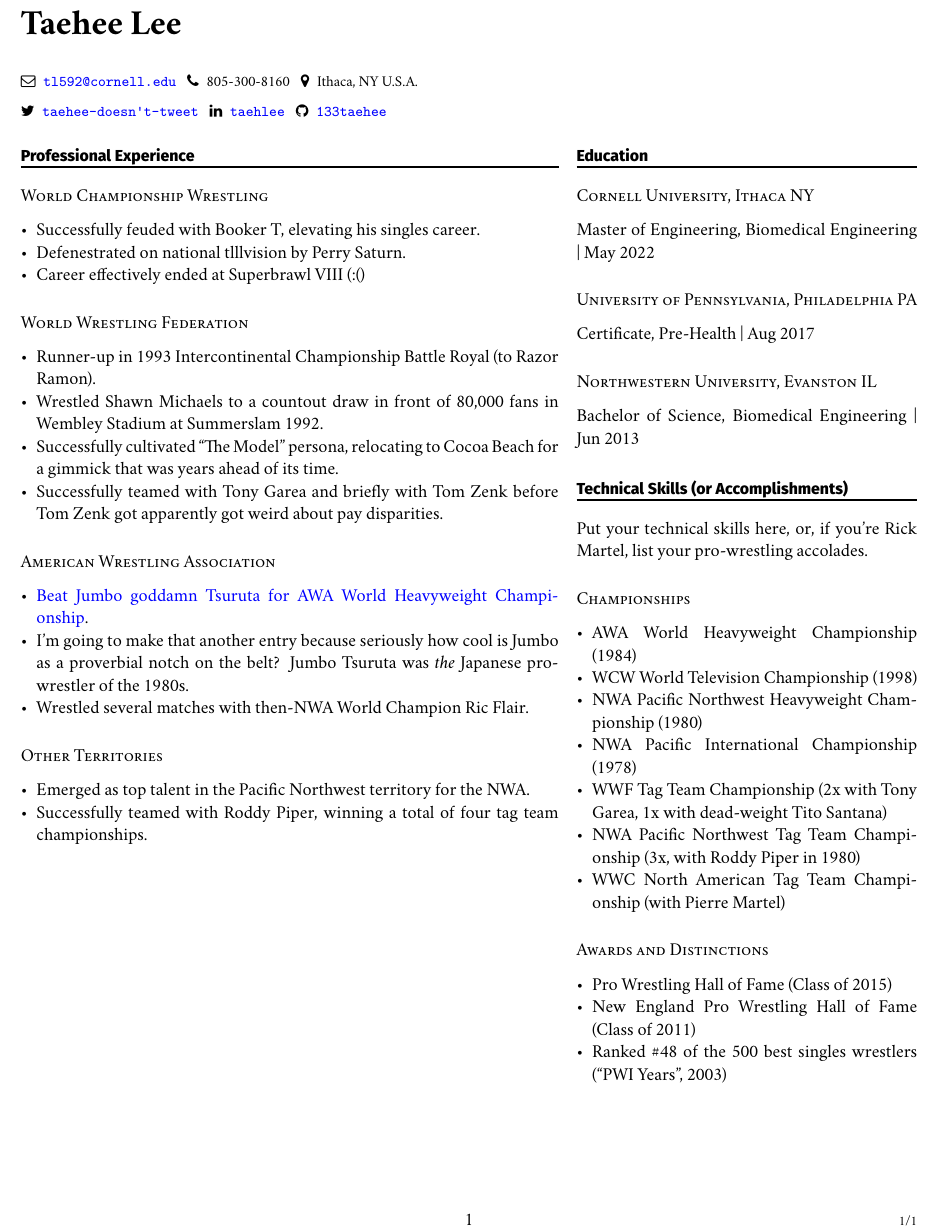
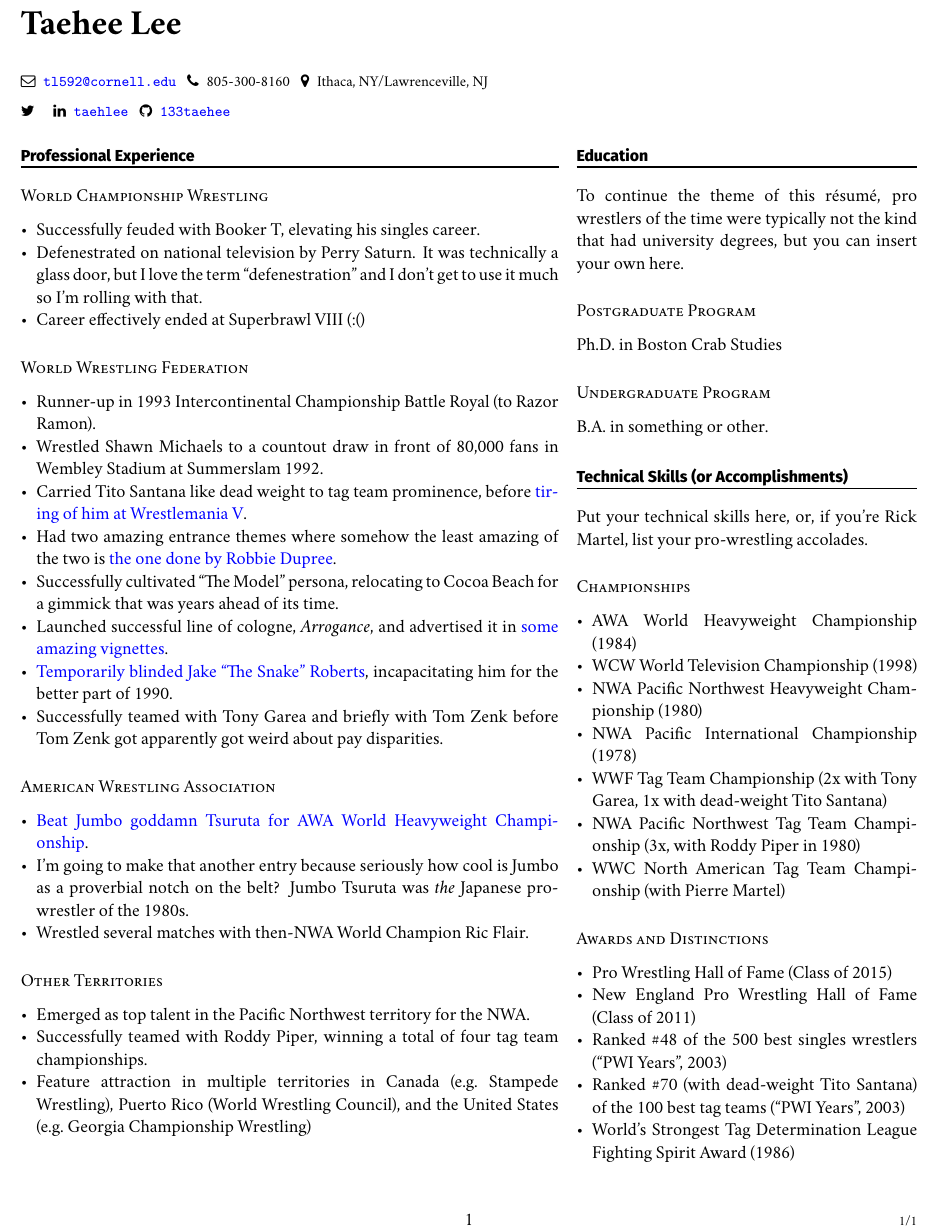
Before and after one commit to 133taehee/taehee-r-collab, an R Markdown document (Resume.Rmd): part of the page, cut so that both start at the same text. The pictures show the output file Resume.pdf that the author committed with the source.

Commit message:
Restart resumee

```diff
--- a/Resume.Rmd
+++ b/Resume.Rmd
@@ -9,9 +9,10 @@
 # How can we get a hold of you?
 email: tl592@cornell.edu
 phone: 805-300-8160
-location: "Ithaca, NY U.S.A."
+location: "Ithaca, NY/Lawrenceville, NJ"
 github: 133taehee
-twitter: "taehee-doesn't-tweet"
+#web: wwe.com/superstars/rick-martel
+#twitter: "@rickmartelWWE"
 linkedin: "taehlee"
 geometry: "top=.5in, left =.5in, right=.5in, bottom=.75in"
 mainfont: cochineal
@@ -21,9 +22,9 @@
 fontsize: 11pt
 
 includephoto: FALSE
-myphoto: headshot.jpg
-shift: "6in,-.1in" # this is default
-photobigness: 1.25cm
+myphoto: rick-martel-crop.jpg
+# shift: "7in,-.25in" # this is default
+photobigness: 1.75cm
 # photozoom: ".2\textwidth" # this is default
 ---
 
@@ -38,14 +39,18 @@
 ## World Championship Wrestling
 
 - Successfully feuded with Booker T, elevating his singles career.
-- Defenestrated on national tlllvision by Perry Saturn.
+- Defenestrated on national television by Perry Saturn. It was technically a glass door, but I love the term "defenestration" and I don't get to use it much so I'm rolling with that.
 - Career effectively ended at Superbrawl VIII (:()
 
 ## World Wrestling Federation
 
 - Runner-up in 1993 Intercontinental Championship Battle Royal (to Razor Ramon).
 - Wrestled Shawn Michaels to a countout draw in front of 80,000 fans in Wembley Stadium at Summerslam 1992.
+- Carried Tito Santana like dead weight to tag team prominence, before [tiring of him at Wrestlemania V](https://www.youtube.com/watch?v=VKnWAxg4R68).
+- Had two amazing entrance themes where somehow the least amazing of the two is [the one done by Robbie Dupree](https://www.youtube.com/watch?v=1bNr3144GDI).
 - Successfully cultivated "The Model" persona, relocating to Cocoa Beach for a gimmick that was years ahead of its time.
+- Launched successful line of cologne, *Arrogance*, and advertised it in [some amazing vignettes](https://www.youtube.com/watch?v=zm9AbH7CnBc).
+- [Temporarily blinded Jake "The Snake" Roberts](https://www.youtube.com/watch?v=cs7sxJboGWA), incapacitating him for the better part of 1990.
 - Successfully teamed with Tony Garea and briefly with Tom Zenk before Tom Zenk got apparently got weird about pay disparities.
 
 ## American Wrestling Association
@@ -58,6 +63,7 @@
 
 - Emerged as top talent in the Pacific Northwest territory for the NWA.
 - Successfully teamed with Roddy Piper, winning a total of four tag team championships.
+- Feature attraction in multiple territories in Canada (e.g. Stampede Wrestling), Puerto Rico (World Wrestling Council), and the United States (e.g. Georgia Championship Wrestling)
 
 
 
@@ -70,17 +76,15 @@
 
 # Education
 
-## Cornell University, Ithaca NY
+To continue the theme of this résumé, pro wrestlers of the time were typically not the kind that had university degrees, but you can insert your own here.
 
-Master of Engineering, Biomedical Engineering | May 2022
+## Postgraduate Program
 
-## University of Pennsylvania, Philadelphia PA
+Ph.D. in Boston Crab Studies
 
-Certificate, Pre-Health | Aug 2017
+## Undergraduate Program
 
-## Northwestern University, Evanston IL
-
-Bachelor of Science, Biomedical Engineering | Jun 2013
+B.A. in something or other.
 
 # Technical Skills (or Accomplishments)
 
@@ -101,7 +105,8 @@
 - Pro Wrestling Hall of Fame (Class of 2015)
 - New England Pro Wrestling Hall of Fame (Class of 2011)
 - Ranked #48 of the 500 best singles wrestlers ("PWI Years", 2003)
-
+- Ranked #70 (with dead-weight Tito Santana) of the 100 best tag teams ("PWI Years", 2003)
+- World's Strongest Tag Determination League Fighting Spirit Award (1986)
 
 :::
 ::::::
```
Also changed, not shown: Resume.pdf, Resume.Rmd (2 more changed lines), 1 other file.
